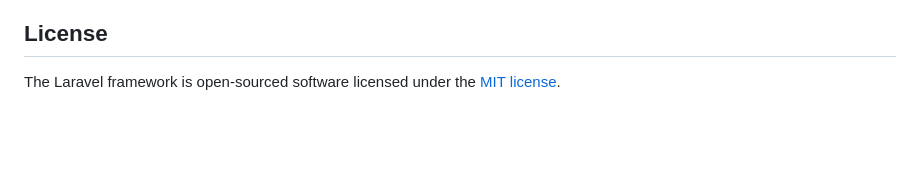
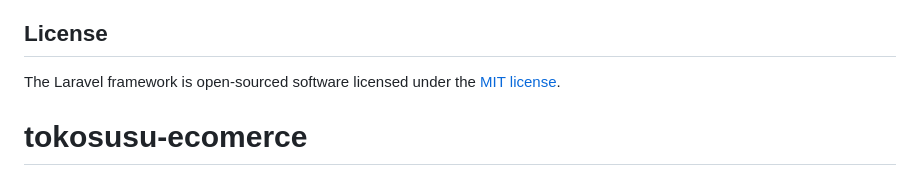
Before and after one commit to IhsanLana864/tokosusu-ecomerce, a Markdown page: README.md, the part around the change. Rendered like a GitHub page; blank space fills up the shorter version.

```diff
--- a/README.md
+++ b/README.md
@@ -64,3 +64,4 @@ If you discover a security vulnerability within Laravel, please send an e-mail t
 ## License
 
 The Laravel framework is open-sourced software licensed under the [MIT license](https://opensource.org/licenses/MIT).
+# tokosusu-ecomerce
```
